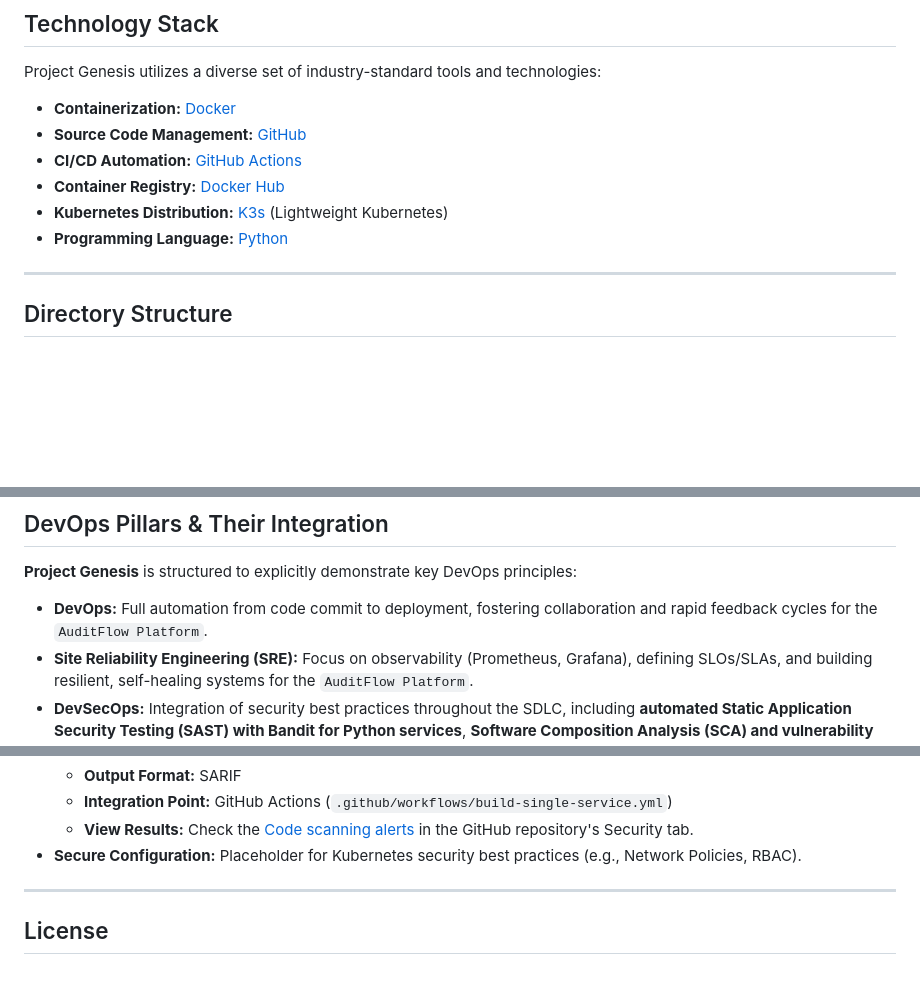
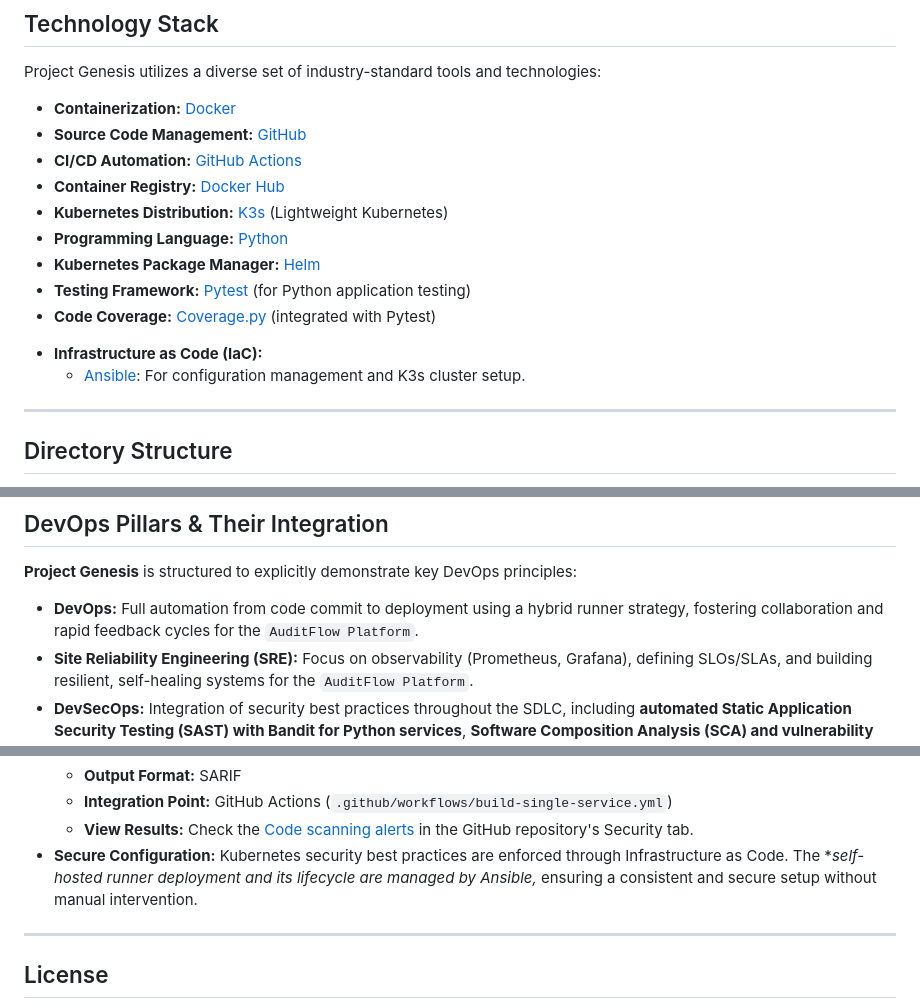
Before and after one commit to jojees/project-genesis, a Markdown page: README.md, 3 parts joined by grey strips. GitHub-like rendering; blank space fills up the shorter version.

Commit message:
Updated README.md to reflect recent changes.

```diff
--- a/README.md
+++ b/README.md
@@ -75,16 +75,17 @@ Project Genesis utilizes a diverse set of industry-standard tools and technologi
 * **Container Registry:** [Docker Hub](https://hub.docker.com/u/jojees)
 * **Kubernetes Distribution:** [K3s](https://k3s.io/) (Lightweight Kubernetes)
 * **Programming Language:** [Python](https://www.python.org/)
-<!--* **Kubernetes Package Manager:** [Helm](https://helm.sh/)
-* **Kubernetes Configuration Customization:** [Kustomize](https://kustomize.io/)
+* **Kubernetes Package Manager:** [Helm](https://helm.sh/)
 * **Testing Framework:** [Pytest](https://docs.pytest.org/en/stable/) (for Python application testing)
 * **Code Coverage:** [Coverage.py](https://coverage.readthedocs.io/en/latest/) (integrated with Pytest)
+<!--* **Kubernetes Configuration Customization:** [Kustomize](https://kustomize.io/)
 * **Monitoring & Alerting:**
     * [Prometheus](https://prometheus.io/): For metrics collection and time-series data.
     * [Grafana](https://grafana.com/): For data visualization and dashboarding.
+    * [Terraform](https://www.terraform.io/): For provisioning and managing infrastructure resources.
+    -->
 * **Infrastructure as Code (IaC):**
-    * [Terraform](https://www.terraform.io/): For provisioning and managing infrastructure resources.
-    * [Ansible](https://www.ansible.com/): For configuration management and K3s cluster setup. -->
+    * [Ansible](https://www.ansible.com/): For configuration management and K3s cluster setup.
 ---
 
 ## Directory Structure
@@ -174,7 +175,7 @@ To get **Project Genesis** up and running, follow these high-level steps. Detail
 
 **Project Genesis** is structured to explicitly demonstrate key DevOps principles:
 
-* **DevOps:** Full automation from code commit to deployment, fostering collaboration and rapid feedback cycles for the `AuditFlow Platform`.
+* **DevOps:** Full automation from code commit to deployment using a hybrid runner strategy, fostering collaboration and rapid feedback cycles for the `AuditFlow Platform`.
 * **Site Reliability Engineering (SRE):** Focus on observability (Prometheus, Grafana), defining SLOs/SLAs, and building resilient, self-healing systems for the `AuditFlow Platform`.
 * **DevSecOps:** Integration of security best practices throughout the SDLC, including **automated Static Application Security Testing (SAST) with Bandit for Python services**, **Software Composition Analysis (SCA) and vulnerability scanning of Docker images with Trivy**, and secure Kubernetes configurations for the `AuditFlow Platform`.
 * **FinDevOps:** Awareness and implementation of cost-efficient strategies in cloud-native environments, such as resource optimization, effective scaling, and cost monitoring of the `AuditFlow Platform` and its underlying infrastructure.
@@ -198,7 +199,7 @@ Project Genesis incorporates several security best practices:
     * **Output Format:** SARIF
     * **Integration Point:** GitHub Actions (`.github/workflows/build-single-service.yml`)
     * **View Results:** Check the [Code scanning alerts](https://github.com/jojees/project-genesis/security/code-scanning) in the GitHub repository's Security tab.
-* **Secure Configuration:** Placeholder for Kubernetes security best practices (e.g., Network Policies, RBAC).
+* **Secure Configuration:** Kubernetes security best practices are enforced through Infrastructure as Code. The **self-hosted runner deployment and its lifecycle are managed by Ansible,* ensuring a consistent and secure setup without manual intervention.
 
 ---
 
```
Also changed, not shown: other parts of README.md (+3 -3 lines).
